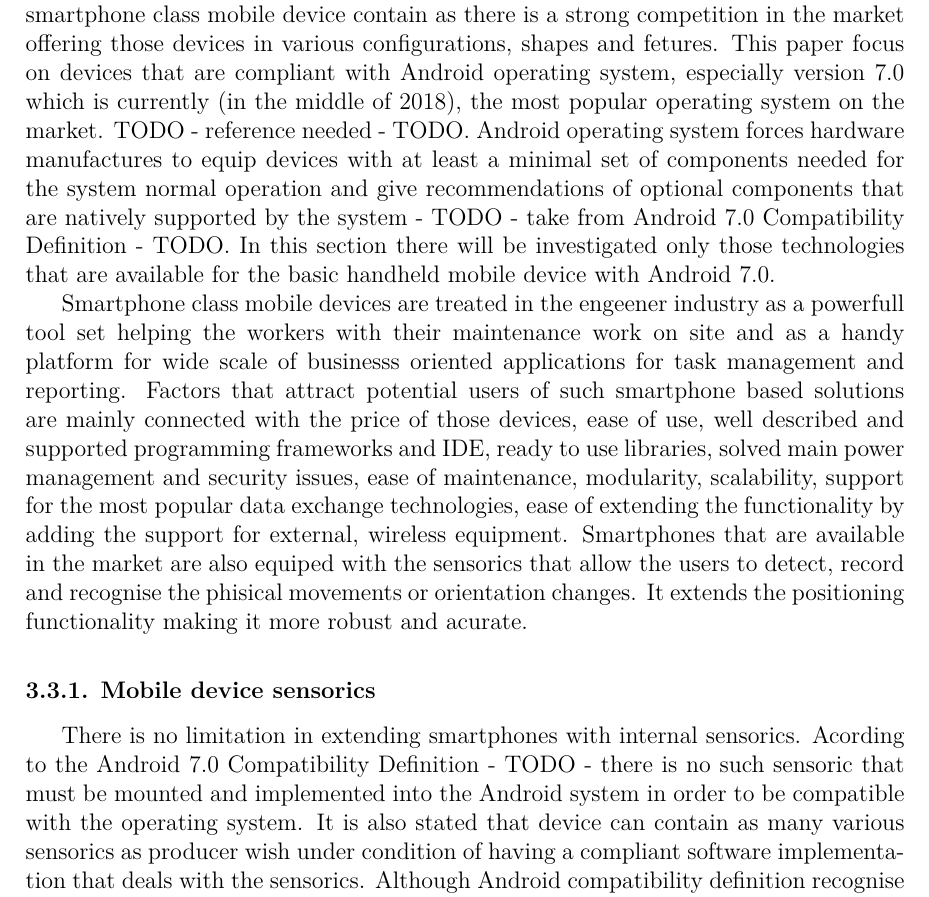
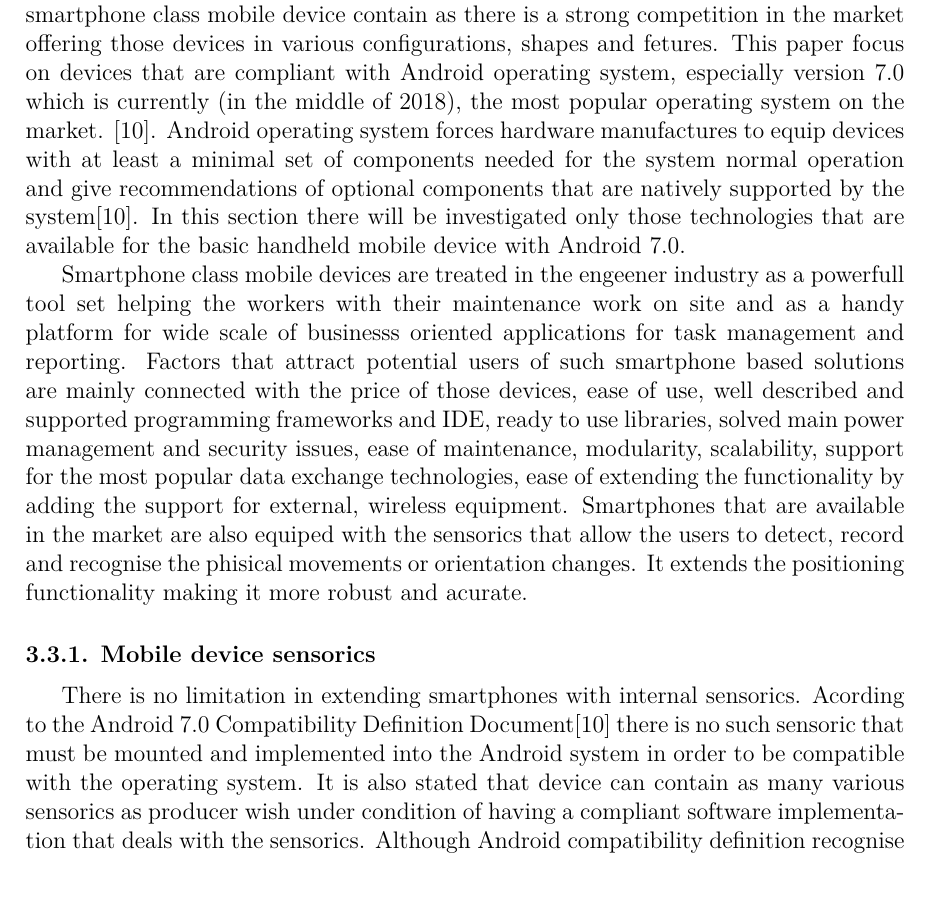
Before and after one commit to kopycisko/rescue-me, a LaTeX thesis (Thesis/main.tex, which reads Thesis/chapters/ch5-position.tex): part of page 24 of 48 before the commit and part of page 24 of 49 after it, cut so that both start at the same text. Compiled offline with LuaLaTeX.

Commit message:
add android cdd

```diff
--- a/Thesis/chapters/ch5-position.tex
+++ b/Thesis/chapters/ch5-position.tex
@@ -210,14 +210,14 @@ Parameters $P_t$ (signal power generated by tag), $G_t$ (tag antenna gain), $G_{
 
 Todays smartphone class mobile device contains set of sensorics that can be used as a base for interial positioning system. In underground oprations industry this idea is not the newest as there were tryies of this technology implementations inside handheld devices for people working underground with use of semiconductor based MEMS gyroscopes \cite{Thesis_CM}. Such devices were connected to the underground wireless network through access points which was responsible for transfering positioning information to the central systems above ground.
 
-Smartphone class devices contains set of components that are treated as common in the industry. There is no strict definition what components should or should not the smartphone class mobile device contain as there is a strong competition in the market offering those devices in various configurations, shapes and fetures. This paper focus on devices that are compliant with Android operating system, especially version 7.0 which is currently (in the middle of 2018), the most popular operating system on the market. TODO - reference needed - TODO. Android operating system forces hardware manufactures to equip devices with at least a minimal set of components needed for the system normal operation and give recommendations of optional components that are natively supported by the system  - TODO - take from Android 7.0 Compatibility Definition - TODO. In this section there will be investigated only those technologies that are available for the basic handheld mobile device with Android 7.0.
+Smartphone class devices contains set of components that are treated as common in the industry. There is no strict definition what components should or should not the smartphone class mobile device contain as there is a strong competition in the market offering those devices in various configurations, shapes and fetures. This paper focus on devices that are compliant with Android operating system, especially version 7.0 which is currently (in the middle of 2018), the most popular operating system on the market. \cite{android7.0_cdd}. Android operating system forces hardware manufactures to equip devices with at least a minimal set of components needed for the system normal operation and give recommendations of optional components that are natively supported by the system\cite{android7.0_cdd}. In this section there will be investigated only those technologies that are available for the basic handheld mobile device with Android 7.0.
 
 Smartphone class mobile devices are treated in the engeener industry as a powerfull tool set helping the workers with their maintenance work on site and as a handy platform for wide scale of businesss oriented applications for task management and reporting. Factors that attract potential users of such smartphone based solutions are mainly connected with the price of those devices, ease of use, well described and supported programming frameworks and IDE, ready to use libraries, solved main power management and security issues, ease of maintenance, modularity, scalability, support for the most popular data exchange technologies, ease of extending the functionality by adding the support for external, wireless equipment. Smartphones that are available in the market are also equiped with the sensorics that allow the users to detect, record and recognise the phisical movements or orientation changes. It extends the positioning functionality making it more robust and acurate.
 % section mobile_device_dedicated_positioning_systems (end)
 
 \subsection{Mobile device sensorics}
 
-There is no limitation in extending smartphones with internal sensorics. Acording to the Android 7.0 Compatibility Definition - TODO - there is no such sensoric that must be mounted and implemented into the Android system in order to be compatible with the operating system. It is also stated that device can contain as many various sensorics as producer wish under condition of having a compliant software implementation that deals with the sensorics. Although Android compatibility definition recognise some of them and recommends to be installed on the device. There are also technical requirements given under the sensorics recommendation in case of presence of such on the device.
+There is no limitation in extending smartphones with internal sensorics. Acording to the Android 7.0 Compatibility Definition Document\cite{android7.0_cdd} there is no such sensoric that must be mounted and implemented into the Android system in order to be compatible with the operating system. It is also stated that device can contain as many various sensorics as producer wish under condition of having a compliant software implementation that deals with the sensorics. Although Android compatibility definition recognise some of them and recommends to be installed on the device. There are also technical requirements given under the sensorics recommendation in case of presence of such on the device.
 
 In sake of simplicity Android defines all of componentes providing external information to the device as sensors. Thus components such as GPS signal receiver or a processed and filtered sensor fusion outcome like in case of rotation vector (fusion of accelerometer and gyroscope data) are recognised as different kinds of sensors. Such abstract definition comes from the Sensor Stack which is the part of Android framework.
 
```
Also changed, not shown: Thesis/bibliografia.bib (+8 -0 lines), References/spec_Android7.0_Compatibility_Definition.pdf.
